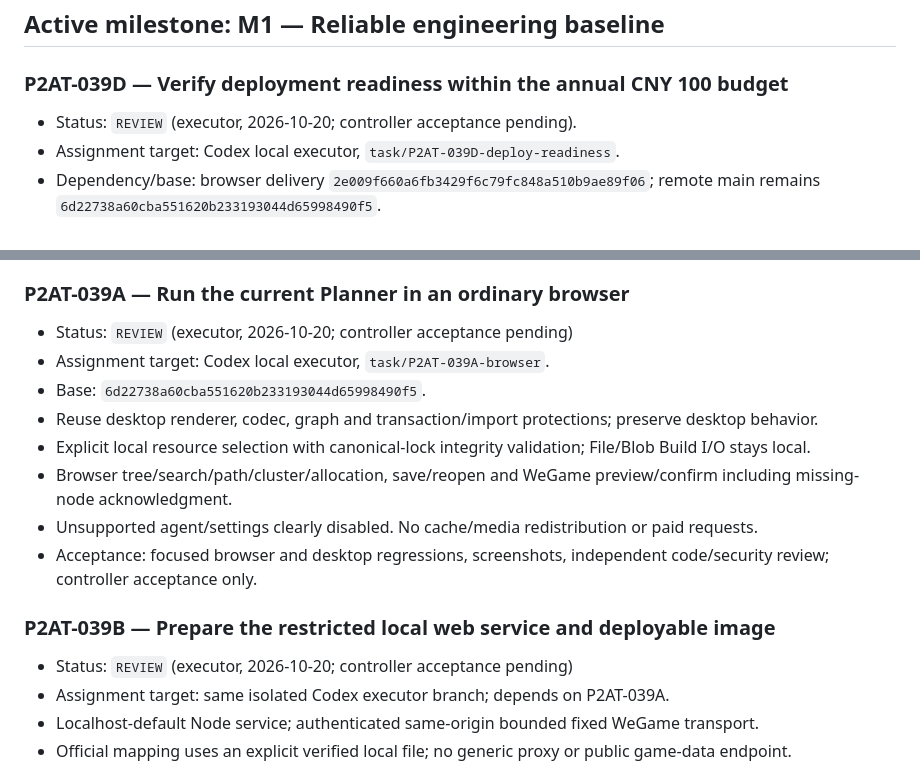
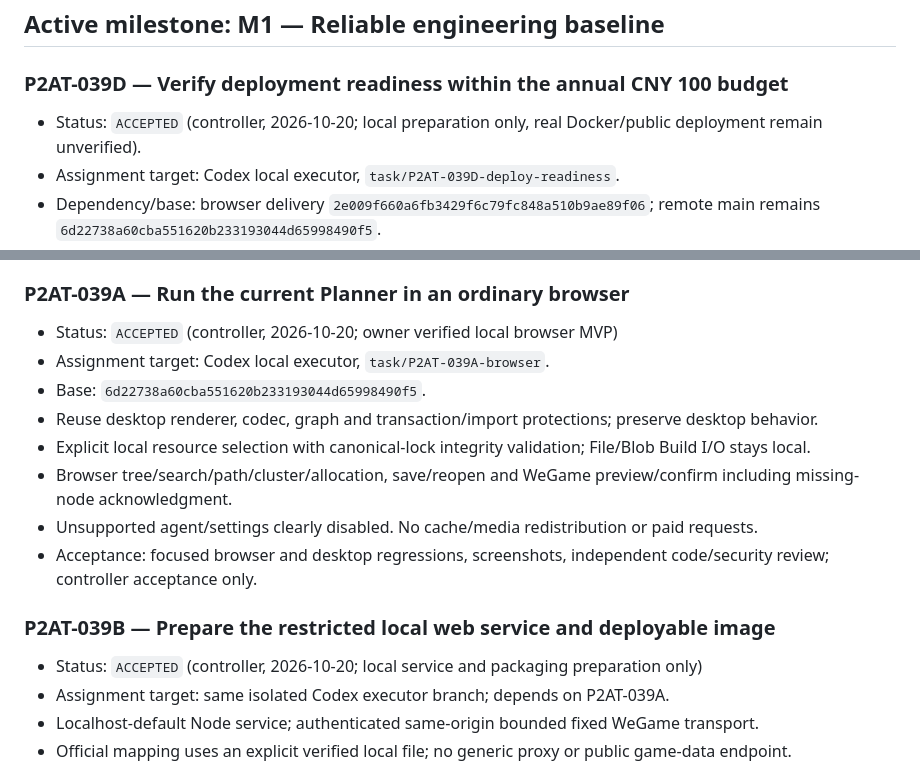
Before and after one commit to bibilabu-bot/poe2-agent-tools, a Markdown page: docs/TASKS.md, 2 parts joined by grey strips. GitHub-like rendering.

```diff
--- a/docs/TASKS.md
+++ b/docs/TASKS.md
@@ -8,7 +8,7 @@ Status values: `READY`, `IN_PROGRESS`, `REVIEW`, `ACCEPTED`, `BLOCKED`, `CANCELL
 
 ### P2AT-039D — Verify deployment readiness within the annual CNY 100 budget
 
-- Status: `REVIEW` (executor, 2026-10-20; controller acceptance pending).
+- Status: `ACCEPTED` (controller, 2026-10-20; local preparation only, real Docker/public deployment remain unverified).
 - Assignment target: Codex local executor, `task/P2AT-039D-deploy-readiness`.
 - Dependency/base: browser delivery `2e009f660a6fb3429f6c79fc848a510b9ae89f06`; remote main remains `6d22738a60cba551620b233193044d65998490f5`.
 - Scope: current official mainland server/domain/filing/TLS evidence; local container verification and invocation rollback rehearsal, with honest missing-Docker status.
@@ -18,7 +18,7 @@ Status values: `READY`, `IN_PROGRESS`, `REVIEW`, `ACCEPTED`, `BLOCKED`, `CANCELL
 - Evidence: `docs/P2AT_039D_DEPLOY_READINESS.md`; 25 focused checks pass; independent code/security APPROVE. Real Docker build/run NOT_RUN (engine unavailable), not accepted as complete deployment.
 ### P2AT-039A — Run the current Planner in an ordinary browser
 
-- Status: `REVIEW` (executor, 2026-10-20; controller acceptance pending)
+- Status: `ACCEPTED` (controller, 2026-10-20; owner verified local browser MVP)
 - Assignment target: Codex local executor, `task/P2AT-039A-browser`.
 - Base: `6d22738a60cba551620b233193044d65998490f5`.
 - Reuse desktop renderer, codec, graph and transaction/import protections; preserve desktop behavior.
@@ -29,7 +29,7 @@ Status values: `READY`, `IN_PROGRESS`, `REVIEW`, `ACCEPTED`, `BLOCKED`, `CANCELL
 
 ### P2AT-039B — Prepare the restricted local web service and deployable image
 
-- Status: `REVIEW` (executor, 2026-10-20; controller acceptance pending)
+- Status: `ACCEPTED` (controller, 2026-10-20; local service and packaging preparation only)
 - Assignment target: same isolated Codex executor branch; depends on P2AT-039A.
 - Localhost-default Node service; authenticated same-origin bounded fixed WeGame transport.
 - Official mapping uses an explicit verified local file; no generic proxy or public game-data endpoint.
```
Also changed, not shown: docs/PROJECT_STATUS.md (+12 -3 lines).
